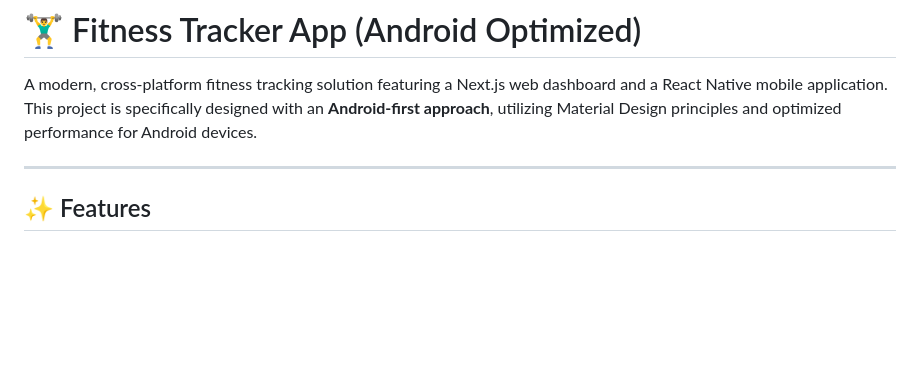
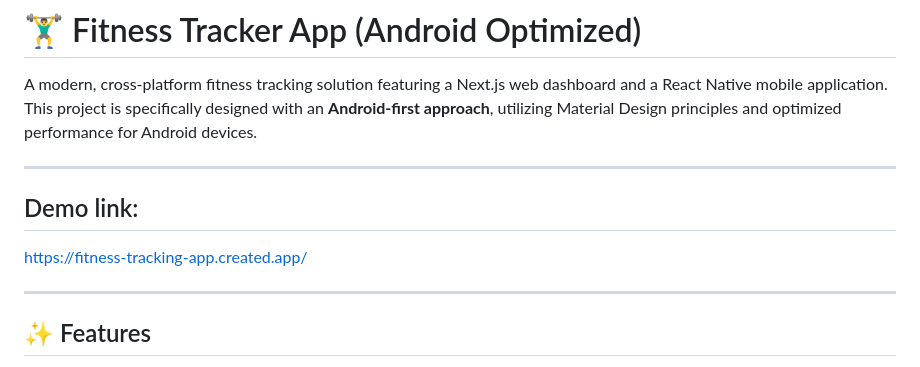
Before and after one commit to ImranMatin/fitness-tracking-app, a Markdown page: README.md, the part around the change. Rendered like a GitHub page; blank space fills up the shorter version.

Commit message:
Add demo link to README
Added demo link for the fitness tracking app.

```diff
--- a/README.md
+++ b/README.md
@@ -1,6 +1,12 @@
 # 🏋️‍♂️ Fitness Tracker App (Android Optimized)
 
 A modern, cross-platform fitness tracking solution featuring a Next.js web dashboard and a React Native mobile application. This project is specifically designed with an **Android-first approach**, utilizing Material Design principles and optimized performance for Android devices.
+
+---
+
+## Demo link:
+
+https://fitness-tracking-app.created.app/
 
 ---
 
```
